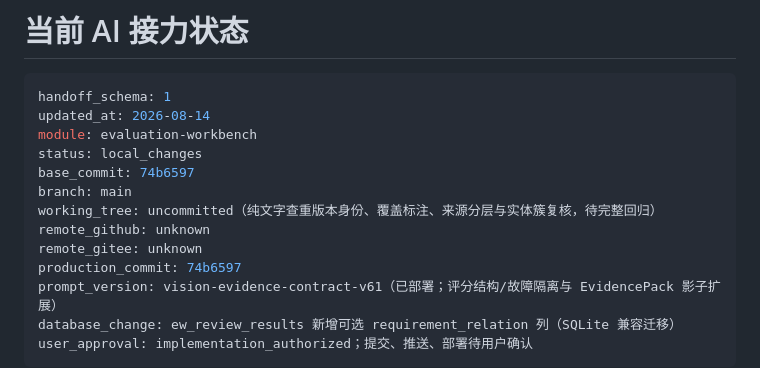
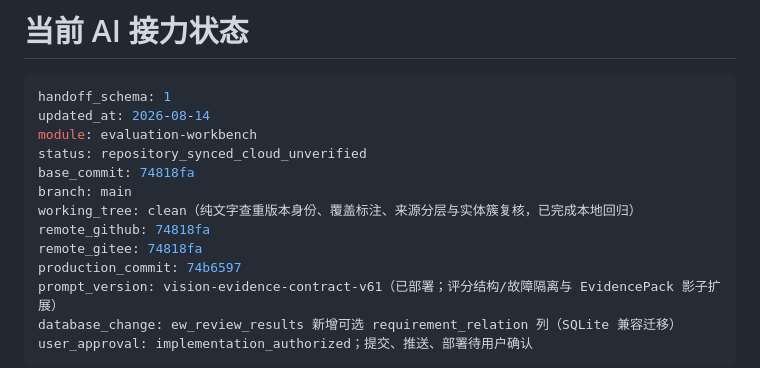
Before and after one commit to abner20953/bidding-data, a Markdown page: docs/ai协作/AI_HANDOFF.md, the part around the change. Rendered like a GitHub page.

Commit message:
docs: 更新查重部署前交接状态

```diff
--- a/docs/ai协作/AI_HANDOFF.md
+++ b/docs/ai协作/AI_HANDOFF.md
@@ -4,12 +4,12 @@
 handoff_schema: 1
 updated_at: 2026-08-14
 module: evaluation-workbench
-status: local_changes
-base_commit: 74b6597
+status: repository_synced_cloud_unverified
+base_commit: 74818fa
 branch: main
-working_tree: uncommitted（纯文字查重版本身份、覆盖标注、来源分层与实体簇复核，待完整回归）
-remote_github: unknown
-remote_gitee: unknown
+working_tree: clean（纯文字查重版本身份、覆盖标注、来源分层与实体簇复核，已完成本地回归）
+remote_github: 74818fa
+remote_gitee: 74818fa
 production_commit: 74b6597
 prompt_version: vision-evidence-contract-v61（已部署；评分结构/故障隔离与 EvidencePack 影子扩展）
 database_change: ew_review_results 新增可选 requirement_relation 列（SQLite 兼容迁移）
```
